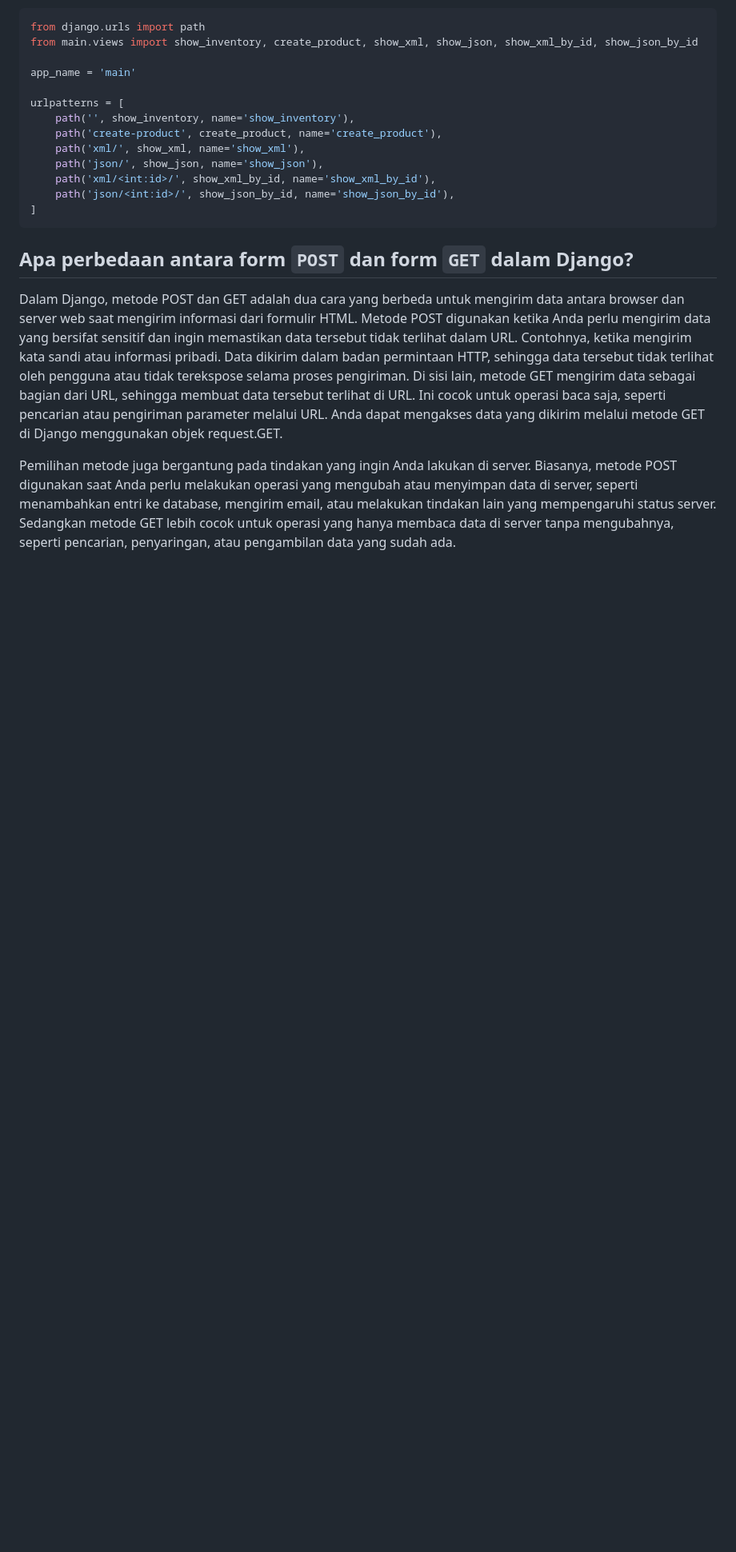
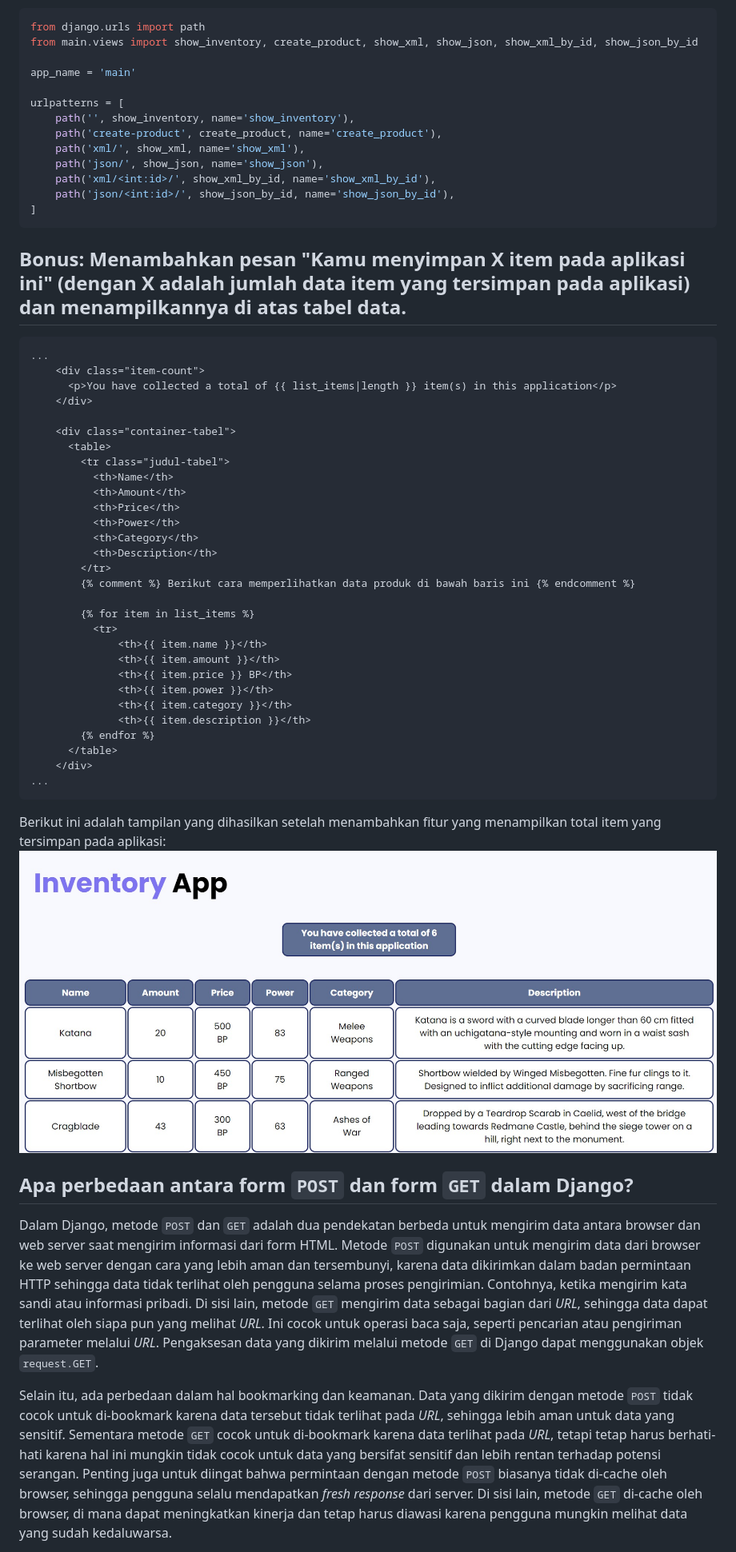
Before and after one commit to hilaldfzn/inventory-app, a Markdown page: README.md, the part around the change printed below. Shown: that part at 80% size. Drawn GitHub-style; pictures changed too: image/bonus-jumlah-item.jpg (added); blank space fills up the shorter version.

````diff
--- a/README.md
+++ b/README.md
@@ -664,8 +642,43 @@ urlpatterns = [
     path('json/<int:id>/', show_json_by_id, name='show_json_by_id'),
 ]
 ```
+## **Bonus: Menambahkan pesan "Kamu menyimpan X item pada aplikasi ini" (dengan X adalah jumlah data item yang tersimpan pada aplikasi) dan menampilkannya di atas tabel data.**
+```html
+...
+    <div class="item-count">
+      <p>You have collected a total of {{ list_items|length }} item(s) in this application</p>
+    </div>
+
+    <div class="container-tabel">
+      <table>
+        <tr class="judul-tabel">
+          <th>Name</th>
+          <th>Amount</th>
+          <th>Price</th>
+          <th>Power</th>
+          <th>Category</th>
+          <th>Description</th>
+        </tr>
+        {% comment %} Berikut cara memperlihatkan data produk di bawah baris ini {% endcomment %}
+
+        {% for item in list_items %}
+          <tr>
+              <th>{{ item.name }}</th>
+              <th>{{ item.amount }}</th>
+              <th>{{ item.price }} BP</th>
+              <th>{{ item.power }}</th>
+              <th>{{ item.category }}</th>
+              <th>{{ item.description }}</th>
+        {% endfor %}
+      </table>
+    </div>
+...
+```
+Berikut ini adalah tampilan yang dihasilkan setelah menambahkan fitur yang menampilkan total item yang tersimpan pada aplikasi:
+![alt-text](image/bonus-jumlah-item.jpg)
+
 ## **Apa perbedaan antara form `POST` dan form `GET` dalam Django?**
-Dalam Django, metode POST dan GET adalah dua cara yang berbeda untuk mengirim data antara browser dan server web saat mengirim informasi dari formulir HTML. Metode POST digunakan ketika Anda perlu mengirim data yang bersifat sensitif dan ingin memastikan data tersebut tidak terlihat dalam URL. Contohnya, ketika mengirim kata sandi atau informasi pribadi. Data dikirim dalam badan permintaan HTTP, sehingga data tersebut tidak terlihat oleh pengguna atau tidak terekspose selama proses pengiriman. Di sisi lain, metode GET mengirim data sebagai bagian dari URL, sehingga membuat data tersebut terlihat di URL. Ini cocok untuk operasi baca saja, seperti pencarian atau pengiriman parameter melalui URL. Anda dapat mengakses data yang dikirim melalui metode GET di Django menggunakan objek request.GET.
+Dalam Django, metode `POST` dan `GET` adalah dua pendekatan berbeda untuk mengirim data antara browser dan web server saat mengirim informasi dari form HTML. Metode `POST` digunakan untuk mengirim data dari browser ke web server dengan cara yang lebih aman dan tersembunyi, karena data dikirimkan dalam badan permintaan HTTP sehingga data tidak terlihat oleh pengguna selama proses pengirimian. Contohnya, ketika mengirim kata sandi atau informasi pribadi. Di sisi lain, metode `GET` mengirim data sebagai bagian dari *URL*, sehingga data dapat terlihat oleh siapa pun yang melihat *URL*. Ini cocok untuk operasi baca saja, seperti pencarian atau pengiriman parameter melalui *URL*. Pengaksesan data yang dikirim melalui metode `GET` di Django dapat menggunakan objek `request.GET`.
 
-Pemilihan metode juga bergantung pada tindakan yang ingin Anda lakukan di server. Biasanya, metode POST digunakan saat Anda perlu melakukan operasi yang mengubah atau menyimpan data di server, seperti menambahkan entri ke database, mengirim email, atau melakukan tindakan lain yang mempengaruhi status server. Sedangkan metode GET lebih cocok untuk operasi yang hanya membaca data di server tanpa mengubahnya, seperti pencarian, penyaringan, atau pengambilan data yang sudah ada.
+Selain itu, ada perbedaan dalam hal bookmarking dan keamanan. Data yang dikirim dengan metode `POST` tidak cocok untuk di-bookmark karena data tersebut tidak terlihat pada *URL*, sehingga lebih aman untuk data yang sensitif. Sementara metode `GET` cocok untuk di-bookmark karena data terlihat pada *URL*, tetapi tetap harus berhati-hati karena hal ini mungkin tidak cocok untuk data yang bersifat sensitif dan lebih rentan terhadap potensi serangan. Penting juga untuk diingat bahwa permintaan dengan metode `POST` biasanya tidak di-cache oleh browser, sehingga pengguna selalu mendapatkan *fresh response* dari server. Di sisi lain, metode `GET` di-cache oleh browser, di mana dapat meningkatkan kinerja dan tetap harus diawasi karena pengguna mungkin melihat data yang sudah kedaluwarsa.
 
````
Also changed, not shown: other parts of README.md (+10 -32 lines), 1 other file.
